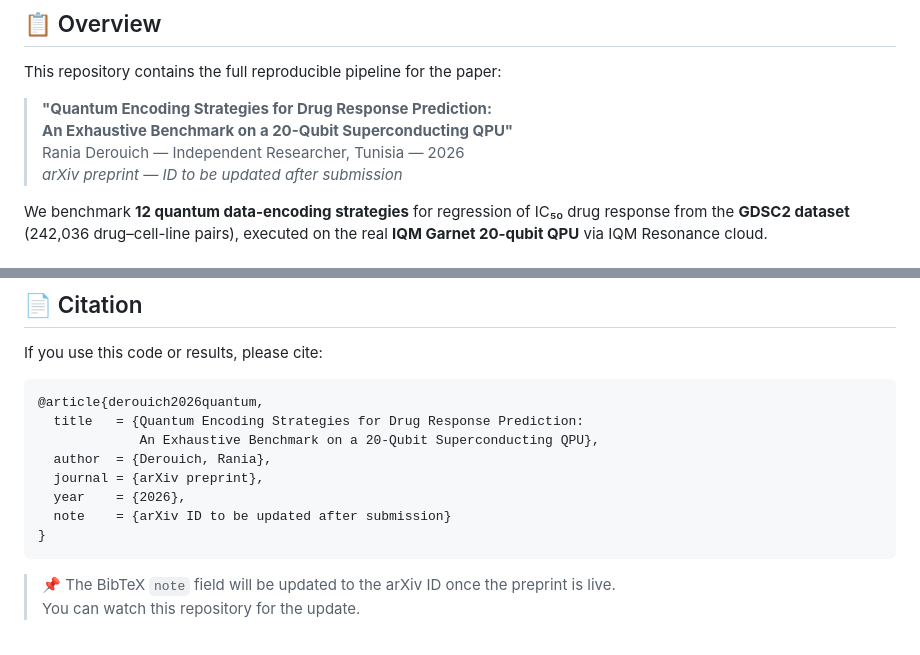
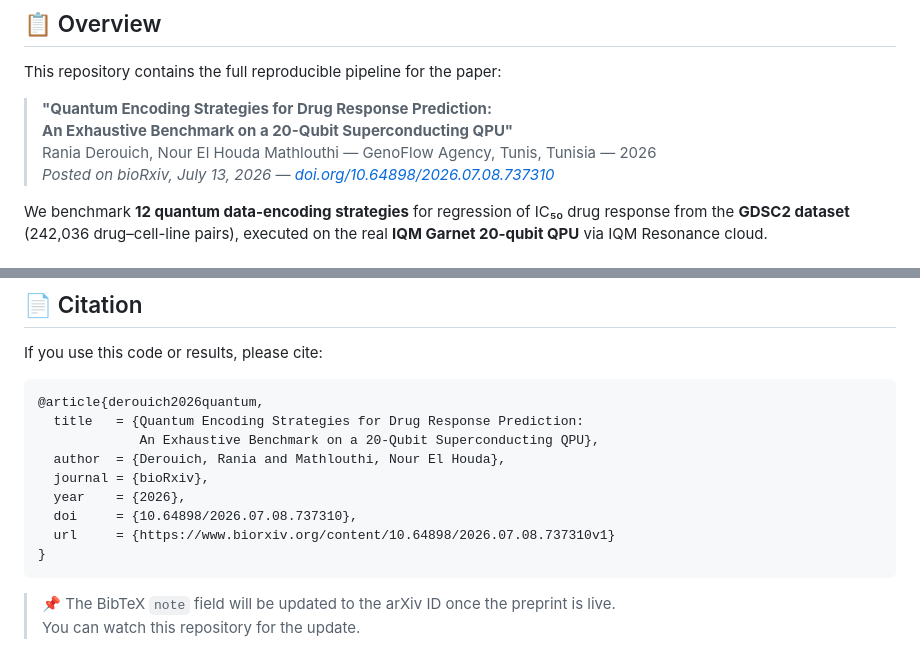
Before and after one commit to rania-derouich/quantum-encoding-ic50-qpu, a Markdown page: README.md, 2 parts joined by grey strips. Drawn GitHub-style.

Commit message:
Change citation from arXiv to bioRxiv
Updated author and journal information in the README and BibTeX citation.

````diff
--- a/README.md
+++ b/README.md
@@ -24,8 +24,8 @@ This repository contains the full reproducible pipeline for the paper:
 
 > **"Quantum Encoding Strategies for Drug Response Prediction:
 > An Exhaustive Benchmark on a 20-Qubit Superconducting QPU"**
-> Rania Derouich — Independent Researcher, Tunisia — 2026
-> *arXiv preprint — ID to be updated after submission*
+> Rania Derouich, Nour El Houda Mathlouthi — GenoFlow Agency, Tunis, Tunisia — 2026
+> *Posted on bioRxiv, July 13, 2026 — [doi.org/10.64898/2026.07.08.737310](https://doi.org/10.64898/2026.07.08.737310)*
 
 We benchmark **12 quantum data-encoding strategies** for regression of
 IC₅₀ drug response from the **GDSC2 dataset** (242,036 drug–cell-line pairs),
@@ -229,10 +229,11 @@ If you use this code or results, please cite:
 @article{derouich2026quantum,
   title   = {Quantum Encoding Strategies for Drug Response Prediction:
              An Exhaustive Benchmark on a 20-Qubit Superconducting QPU},
-  author  = {Derouich, Rania},
-  journal = {arXiv preprint},
+  author  = {Derouich, Rania and Mathlouthi, Nour El Houda},
+  journal = {bioRxiv},
   year    = {2026},
-  note    = {arXiv ID to be updated after submission}
+  doi     = {10.64898/2026.07.08.737310},
+  url     = {https://www.biorxiv.org/content/10.64898/2026.07.08.737310v1}
 }
 ```
 
````
Also changed, not shown: other parts of README.md (+1 -1 lines).
